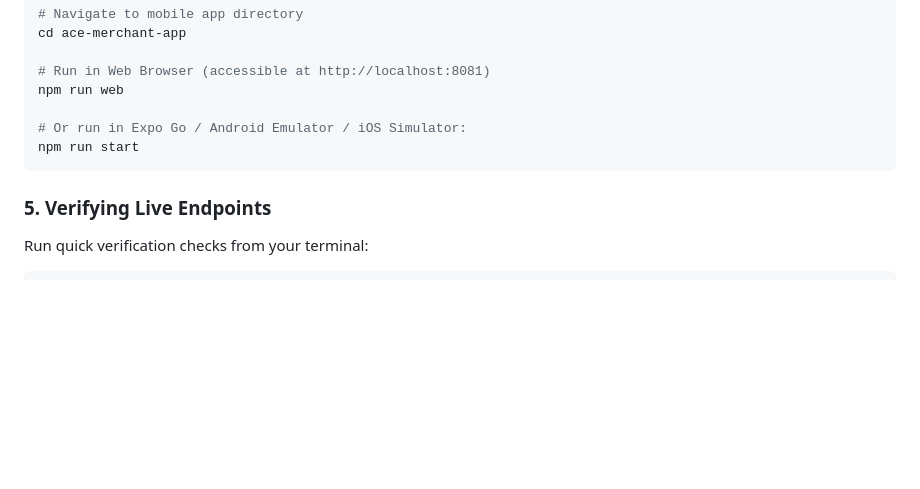
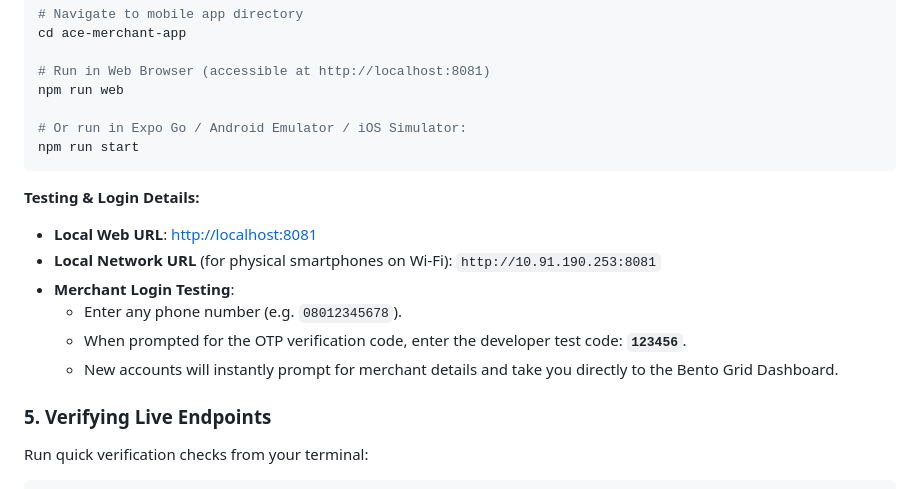
Before and after one commit to Relayyl6/Biblio---Automated-Commerce-Engine, a Markdown page: README.md, the part around the change. Rendered like a GitHub page; blank space fills up the shorter version.

Commit message:
docs: add test OTP and mobile access instructions

````diff
--- a/README.md
+++ b/README.md
@@ -655,6 +655,14 @@ npm run web
 npm run start
 ```
 
+**Testing & Login Details:**
+- **Local Web URL**: [http://localhost:8081](http://localhost:8081)
+- **Local Network URL** (for physical smartphones on Wi-Fi): `http://10.91.190.253:8081`
+- **Merchant Login Testing**:
+  - Enter any phone number (e.g. `08012345678`).
+  - When prompted for the OTP verification code, enter the developer test code: **`123456`**.
+  - New accounts will instantly prompt for merchant details and take you directly to the Bento Grid Dashboard.
+
 ### 5. Verifying Live Endpoints
 Run quick verification checks from your terminal:
 ```bash
````
